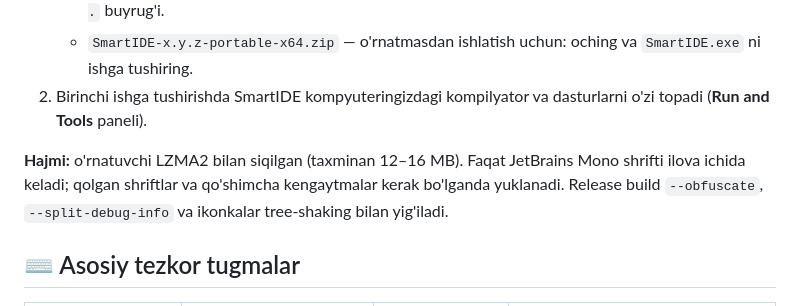
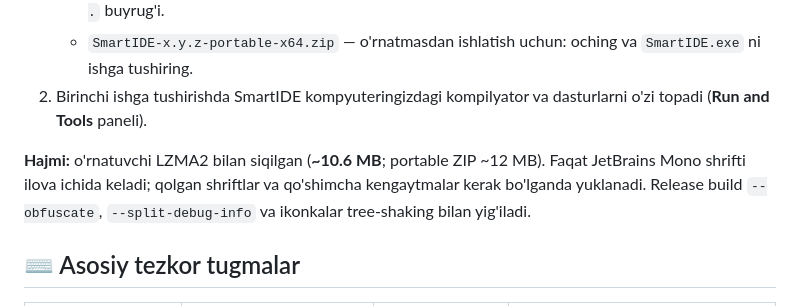
Before and after one commit to ozodmeofficial/smartide, a Markdown page: README.md, the part around the change. Drawn GitHub-style.

Commit message:
README: real installer size from CI
Co-Authored-By: Claude Opus 5.5 <noreply@anthropic.com>
Claude-Session: https://claude.ai/code/session_01MKAqPorz9go7UfLRFYL8DQ

```diff
--- a/README.md
+++ b/README.md
@@ -58,7 +58,7 @@
    - `SmartIDE-x.y.z-portable-x64.zip` — o'rnatmasdan ishlatish uchun: oching va `SmartIDE.exe` ni ishga tushiring.
 2. Birinchi ishga tushirishda SmartIDE kompyuteringizdagi kompilyator va dasturlarni o'zi topadi (**Run and Tools** paneli).
 
-**Hajmi:** o'rnatuvchi LZMA2 bilan siqilgan (taxminan 12–16 MB). Faqat JetBrains Mono shrifti ilova ichida keladi; qolgan shriftlar va qo'shimcha kengaytmalar kerak bo'lganda yuklanadi. Release build `--obfuscate`, `--split-debug-info` va ikonkalar tree-shaking bilan yig'iladi.
+**Hajmi:** o'rnatuvchi LZMA2 bilan siqilgan (**~10.6 MB**; portable ZIP ~12 MB). Faqat JetBrains Mono shrifti ilova ichida keladi; qolgan shriftlar va qo'shimcha kengaytmalar kerak bo'lganda yuklanadi. Release build `--obfuscate`, `--split-debug-info` va ikonkalar tree-shaking bilan yig'iladi.
 
 ## ⌨️ Asosiy tezkor tugmalar
 
```
